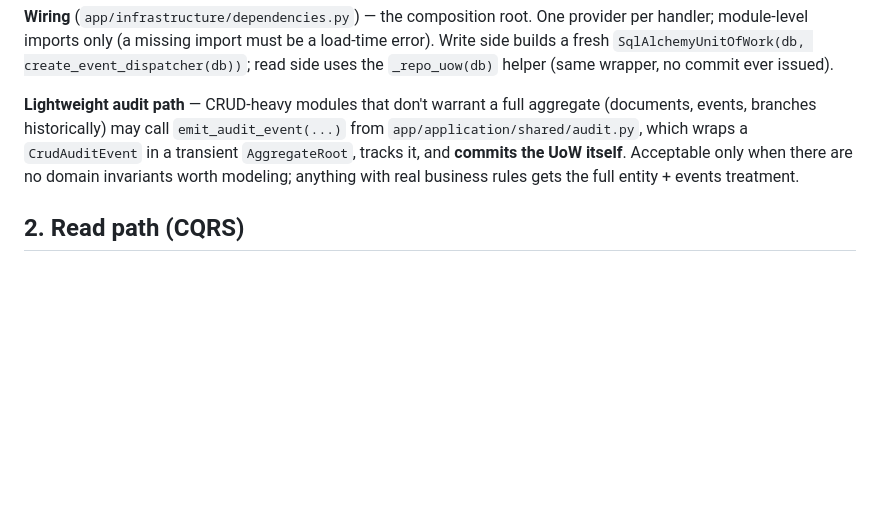
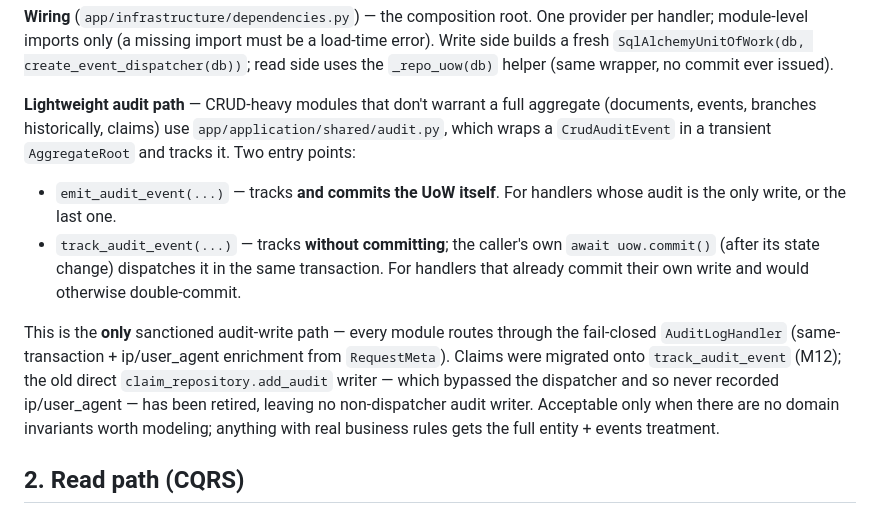
Before and after one commit to namphuongtran/familyroots, a Markdown page: docs/architecture/backend-developer-guide.md, the part around the change. Drawn GitHub-style; blank space fills up the shorter version.

```diff
--- a/docs/architecture/backend-developer-guide.md
+++ b/docs/architecture/backend-developer-guide.md
@@ -106,11 +106,22 @@ side builds a fresh `SqlAlchemyUnitOfWork(db, create_event_dispatcher(db))`; rea
 uses the `_repo_uow(db)` helper (same wrapper, no commit ever issued).
 
 **Lightweight audit path** — CRUD-heavy modules that don't warrant a full aggregate
-(documents, events, branches historically) may call `emit_audit_event(...)` from
-`app/application/shared/audit.py`, which wraps a `CrudAuditEvent` in a transient
-`AggregateRoot`, tracks it, and **commits the UoW itself**. Acceptable only when there are
-no domain invariants worth modeling; anything with real business rules gets the full
-entity + events treatment.
+(documents, events, branches historically, claims) use `app/application/shared/audit.py`,
+which wraps a `CrudAuditEvent` in a transient `AggregateRoot` and tracks it. Two entry
+points:
+- `emit_audit_event(...)` — tracks **and commits the UoW itself**. For handlers whose
+  audit is the only write, or the last one.
+- `track_audit_event(...)` — tracks **without committing**; the caller's own
+  `await uow.commit()` (after its state change) dispatches it in the same transaction.
+  For handlers that already commit their own write and would otherwise double-commit.
+
+This is the **only** sanctioned audit-write path — every module routes through the
+fail-closed `AuditLogHandler` (same-transaction + ip/user_agent enrichment from
+`RequestMeta`). Claims were migrated onto `track_audit_event` (M12); the old direct
+`claim_repository.add_audit` writer — which bypassed the dispatcher and so never
+recorded ip/user_agent — has been retired, leaving no non-dispatcher audit writer.
+Acceptable only when there are no domain invariants worth modeling; anything with real
+business rules gets the full entity + events treatment.
 
 ## 2. Read path (CQRS)
 
```
Also changed, not shown: docs/contracts/domain-events-catalog.md (+19 -0 lines).
